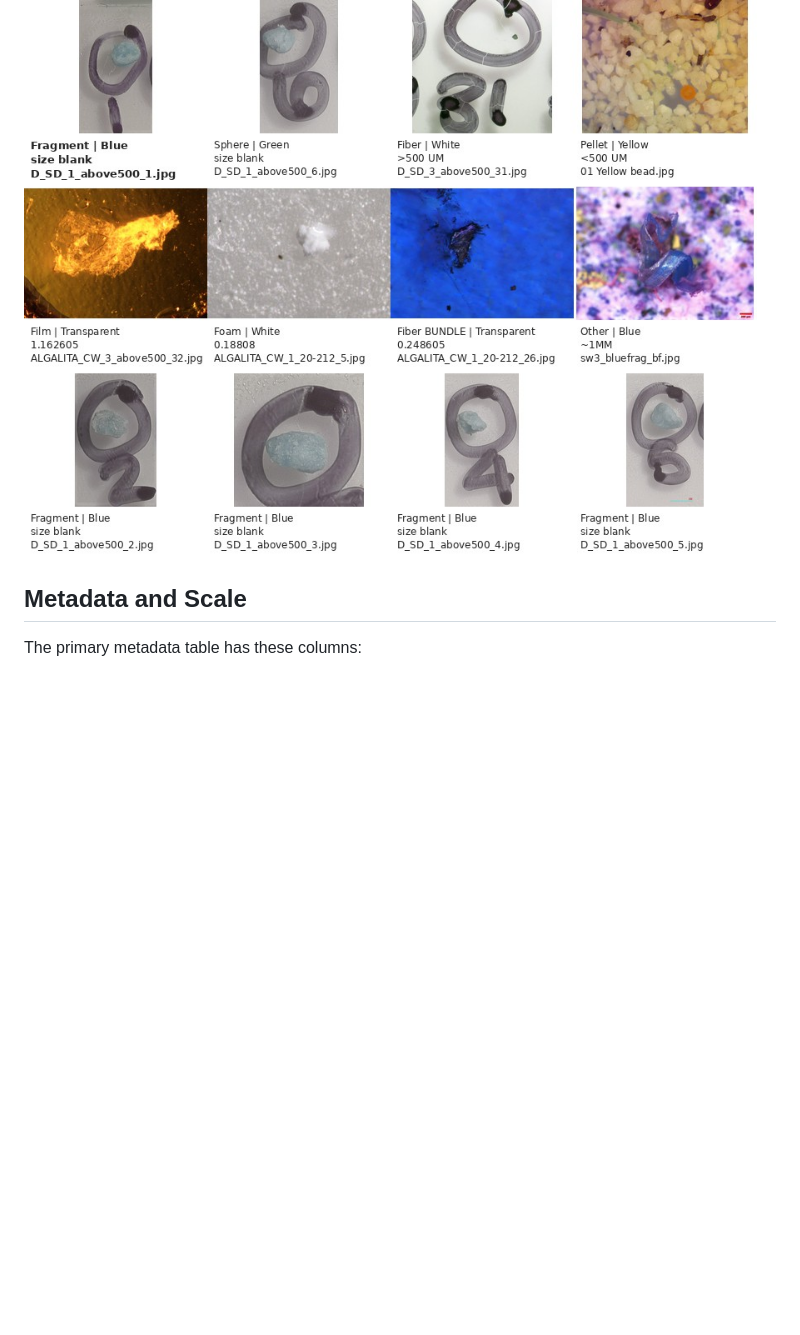
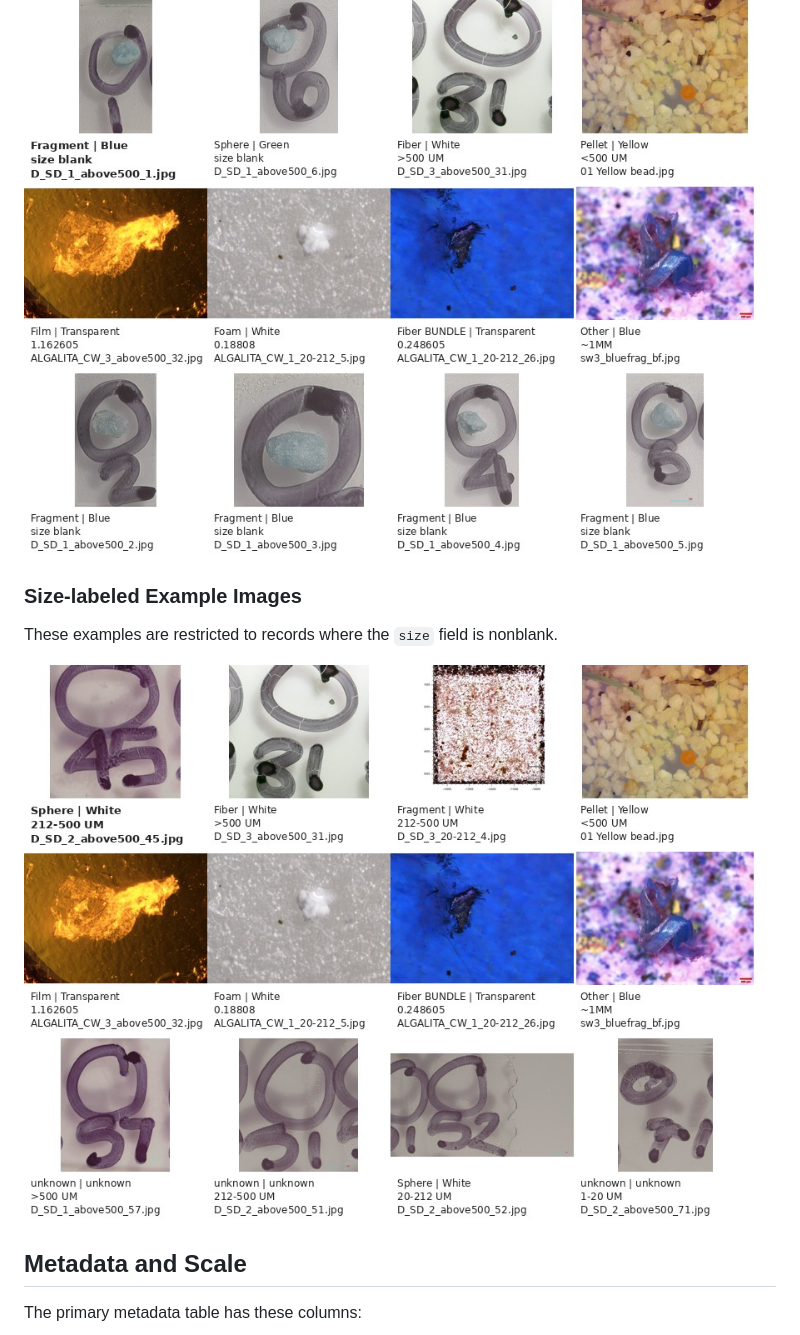
Before and after one commit to axel-slid/synthetic-microplastic-detection, a Markdown page: README.md, the part around the change. GitHub-like rendering; pictures changed too: docs/assets/size_labeled_examples.jpg (added); blank space fills up the shorter version.

Commit message:
Add size-labeled metadata examples

```diff
--- a/README.md
+++ b/README.md
@@ -129,6 +129,12 @@ only the example-image sheet is skipped.
 
 ![Example images from the Image Explorer](docs/assets/example_images.jpg)
 
+### Size-labeled Example Images
+
+These examples are restricted to records where the `size` field is nonblank.
+
+![Size-labeled example images from the Image Explorer](docs/assets/size_labeled_examples.jpg)
+
 ## Metadata and Scale
 
 The primary metadata table has these columns:
```
Also changed, not shown: 1 other file.
